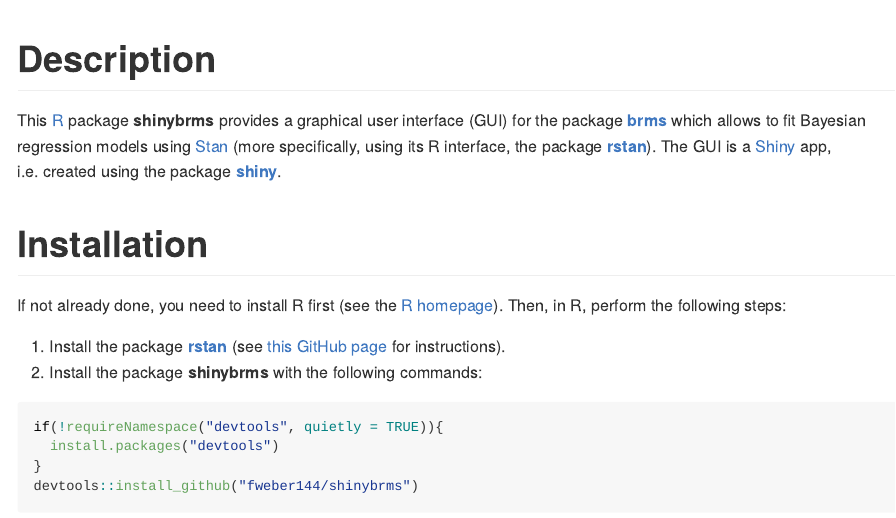
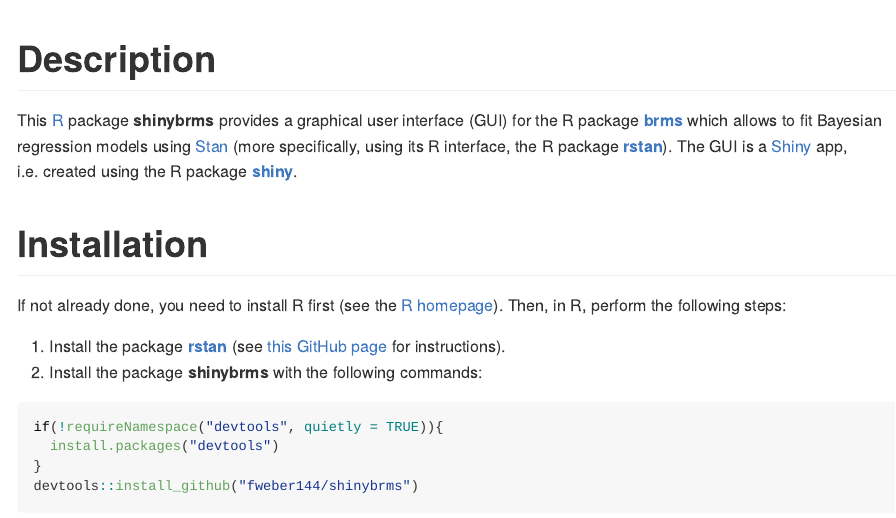
Before and after one commit to fweber144/shinybrms, an R Markdown document (README.Rmd): the page in a window 1100 px wide, from its top. The pictures show the output file README.md that the author committed with the source, drawn offline in the style of GitHub.

Commit message:
README.md: Use the term "R package" instead of just "package" where necessary.

```diff
--- a/README.Rmd
+++ b/README.Rmd
@@ -13,7 +13,7 @@
 
 # Description
 
-This [R](https://www.r-project.org/) package **shinybrms** provides a graphical user interface (GUI) for the package [**brms**](https://cran.r-project.org/web/packages/brms/index.html) which allows to fit Bayesian regression models using [Stan](https://mc-stan.org/) (more specifically, using its R interface, the package [**rstan**](https://cran.r-project.org/web/packages/rstan/index.html)). The GUI is a [Shiny](https://shiny.rstudio.com/) app, i.e. created using the package [**shiny**](https://cran.r-project.org/web/packages/shiny/index.html).
+This [R](https://www.r-project.org/) package **shinybrms** provides a graphical user interface (GUI) for the R package [**brms**](https://cran.r-project.org/web/packages/brms/index.html) which allows to fit Bayesian regression models using [Stan](https://mc-stan.org/) (more specifically, using its R interface, the R package [**rstan**](https://cran.r-project.org/web/packages/rstan/index.html)). The GUI is a [Shiny](https://shiny.rstudio.com/) app, i.e. created using the R package [**shiny**](https://cran.r-project.org/web/packages/shiny/index.html).
 
 # Installation
 
```
Also changed, not shown: README.md.
